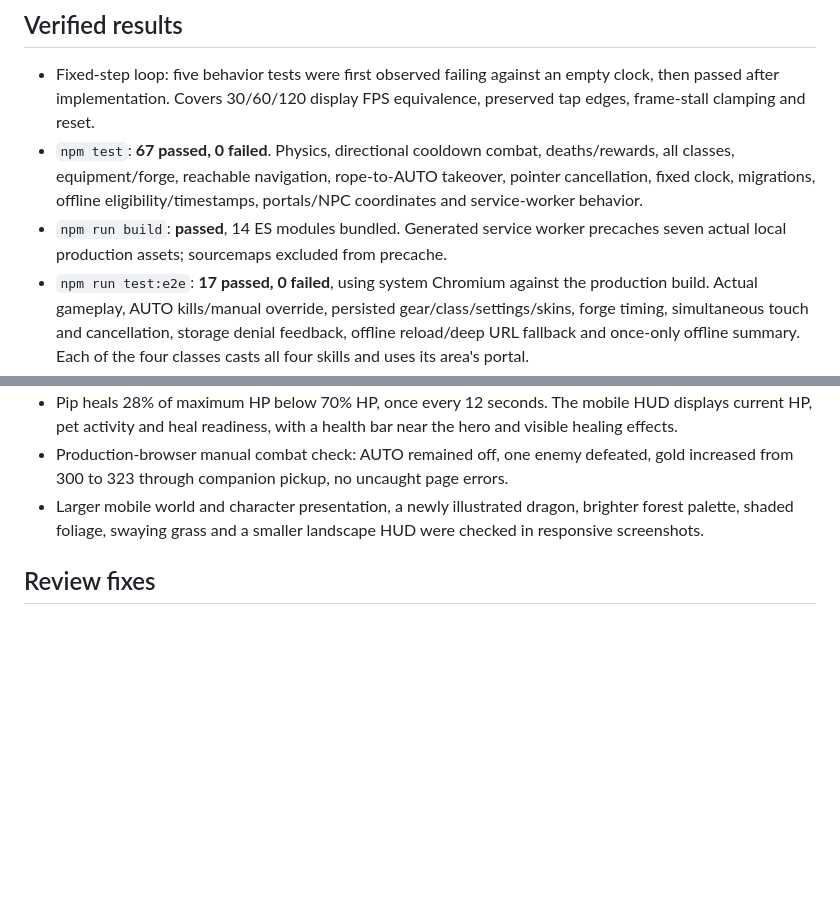
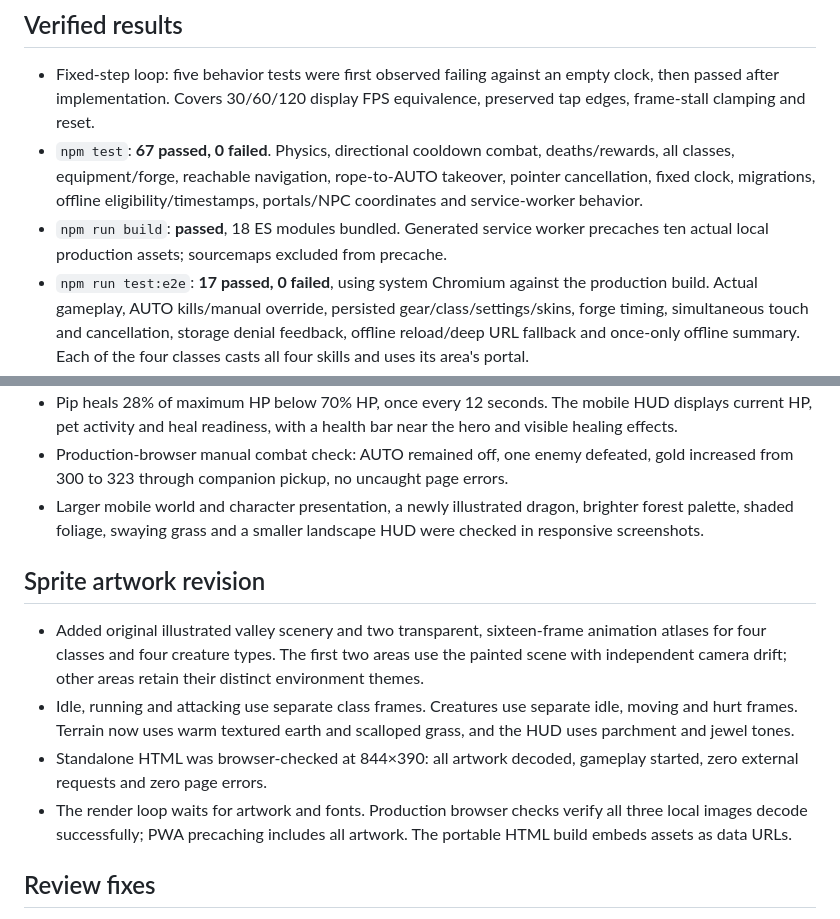
Before and after one commit to iallmost-code/Ams, a Markdown page: docs/QA.md, 2 parts joined by grey strips. Rendered like a GitHub page; blank space fills up the shorter version.

```diff
--- a/docs/QA.md
+++ b/docs/QA.md
@@ -12,7 +12,7 @@ Final local verification of the implemented AetherStory M game and requested cle
 
 - Fixed-step loop: five behavior tests were first observed failing against an empty clock, then passed after implementation. Covers 30/60/120 display FPS equivalence, preserved tap edges, frame-stall clamping and reset.
 - `npm test`: **67 passed, 0 failed**. Physics, directional cooldown combat, deaths/rewards, all classes, equipment/forge, reachable navigation, rope-to-AUTO takeover, pointer cancellation, fixed clock, migrations, offline eligibility/timestamps, portals/NPC coordinates and service-worker behavior.
-- `npm run build`: **passed**, 14 ES modules bundled. Generated service worker precaches seven actual local production assets; sourcemaps excluded from precache.
+- `npm run build`: **passed**, 18 ES modules bundled. Generated service worker precaches ten actual local production assets; sourcemaps excluded from precache.
 - `npm run test:e2e`: **17 passed, 0 failed**, using system Chromium against the production build. Actual gameplay, AUTO kills/manual override, persisted gear/class/settings/skins, forge timing, simultaneous touch and cancellation, storage denial feedback, offline reload/deep URL fallback and once-only offline summary. Each of the four classes casts all four skills and uses its area's portal.
 - Responsive browser checks passed at 844×390, 932×430, 740×360, 390×844 and 1440×900. No uncaught page errors in checked gameplay paths.
 - Case-insensitive source search for the requested retired names, enhancement phrase, misspelled ambient identifier and external icon classes returned no matches in `src/`, `public/` and `index.html`. System-required terms such as manifest `standalone` are retained.
@@ -26,6 +26,13 @@ Final local verification of the implemented AetherStory M game and requested cle
 - Production-browser manual combat check: AUTO remained off, one enemy defeated, gold increased from 300 to 323 through companion pickup, no uncaught page errors.
 - Larger mobile world and character presentation, a newly illustrated dragon, brighter forest palette, shaded foliage, swaying grass and a smaller landscape HUD were checked in responsive screenshots.
 
+## Sprite artwork revision
+
+- Added original illustrated valley scenery and two transparent, sixteen-frame animation atlases for four classes and four creature types. The first two areas use the painted scene with independent camera drift; other areas retain their distinct environment themes.
+- Idle, running and attacking use separate class frames. Creatures use separate idle, moving and hurt frames. Terrain now uses warm textured earth and scalloped grass, and the HUD uses parchment and jewel tones.
+- Standalone HTML was browser-checked at 844×390: all artwork decoded, gameplay started, zero external requests and zero page errors.
+- The render loop waits for artwork and fonts. Production browser checks verify all three local images decode successfully; PWA precaching includes all artwork. The portable HTML build embeds assets as data URLs.
+
 ## Review fixes
 
 - Independent review found and verified fixes for AUTO toggling while attached to a rope and silently truncated large inventories. Regressions cover actual enemy defeat after takeover and complete 1,200-item roundtrips; oversized writes preserve the previous save and report failure.
```
Also changed, not shown: README.md (+3 -1 lines), src/assets/README.md (added, +9 -0 lines), docs/mobile-preview.png (added), 11 other files.
